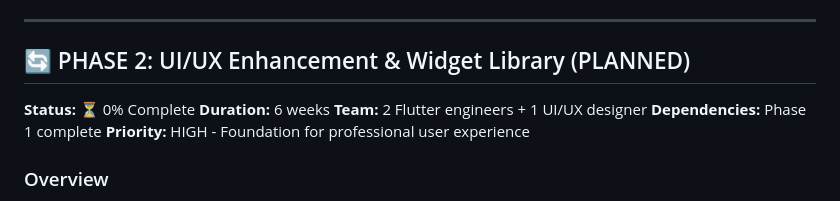
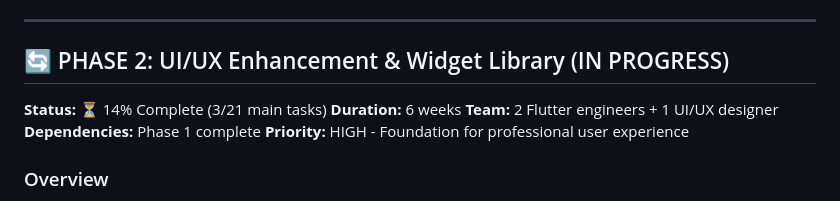
Before and after one commit to zionmedianetwork/zmedia_player, a Markdown page: PLAN.md, the part around the change printed below. Drawn GitHub-style.

```diff
--- a/PLAN.md
+++ b/PLAN.md
@@ -275,9 +275,9 @@ Transform ZMedia Player from a feature-rich package into an enterprise-grade, pr
 
 ---
 
-## 🔄 PHASE 2: UI/UX Enhancement & Widget Library (PLANNED)
+## 🔄 PHASE 2: UI/UX Enhancement & Widget Library (IN PROGRESS)
 
-**Status:** ⏳ 0% Complete
+**Status:** ⏳ 14% Complete (3/21 main tasks)
 **Duration:** 6 weeks
 **Team:** 2 Flutter engineers + 1 UI/UX designer
 **Dependencies:** Phase 1 complete
```
Also changed, not shown: other parts of PLAN.md (+77 -70 lines).
